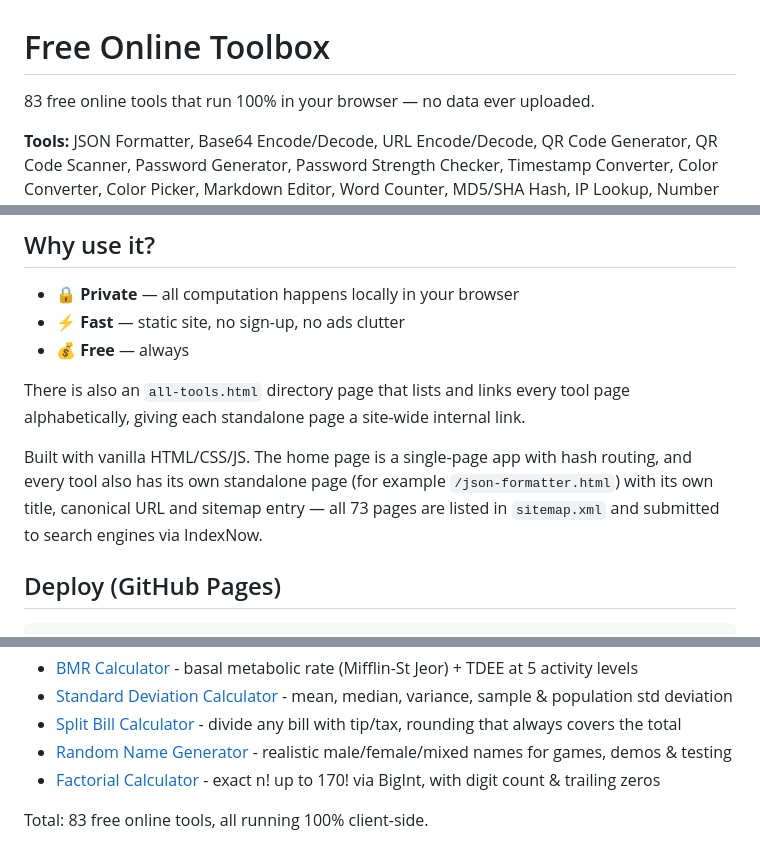
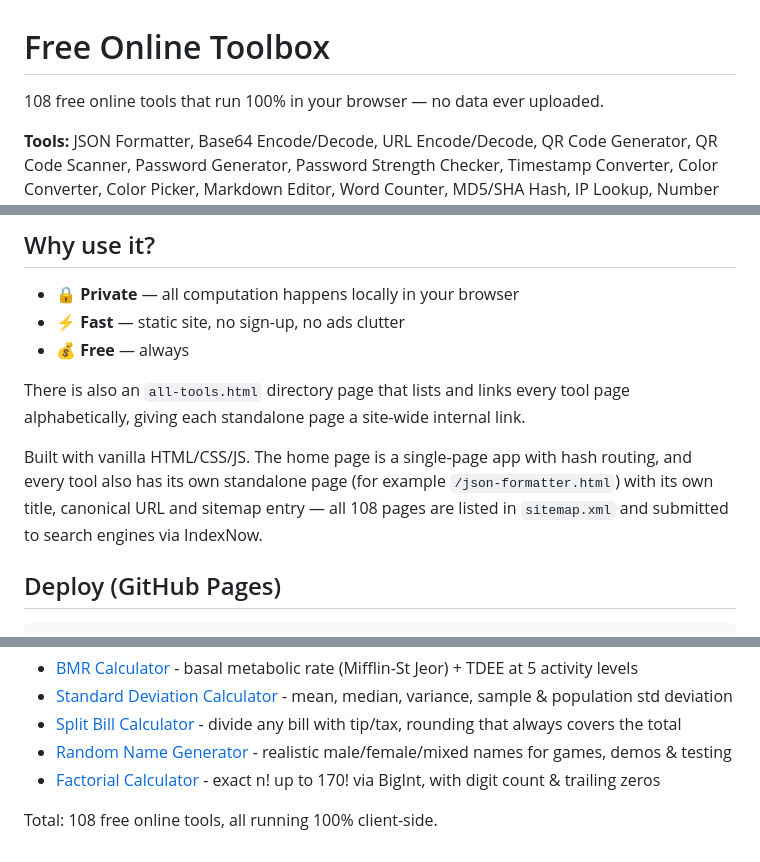
Before and after one commit to maniu2475-glitch/tools-en, a Markdown page: README.md, 3 parts joined by grey strips. Rendered like a GitHub page.

Commit message:
README: correct tool count to 108

````diff
--- a/README.md
+++ b/README.md
@@ -1,7 +1,7 @@
 Free Online Toolbox
 ==================
 
-83 free online tools that run 100% in your browser — no data ever uploaded.
+108 free online tools that run 100% in your browser — no data ever uploaded.
 
 **Tools:** JSON Formatter, Base64 Encode/Decode, URL Encode/Decode, QR Code Generator, QR Code Scanner, Password Generator, Password Strength Checker, Timestamp Converter, Color Converter, Color Picker, Markdown Editor, Word Counter, MD5/SHA Hash, IP Lookup, Number Converter (Radix), Unit Converter, Case Converter, Text Sort, Text Diff, Text to Binary, CSV→JSON, UUID Generator, JWT Decoder, Base32 Encode/Decode, Cron Expression Parser, Cron Job Generator, Aspect Ratio Calculator, Random String Generator, Slug Generator, HTML Entities, Image to Base64, Lorem Ipsum Generator, URL Parser, Percentage Calculator, Chmod Calculator, Regex Tester, BMI Calculator, Age Calculator, Loan Calculator, Temperature Converter, Random Number Generator, Discount Calculator, Compound Interest Calculator.
 
@@ -60,7 +60,7 @@ Newly added tools (2026-10-24, 4th batch):
 
 There is also an `all-tools.html` directory page that lists and links every tool page alphabetically, giving each standalone page a site-wide internal link.
 
-Built with vanilla HTML/CSS/JS. The home page is a single-page app with hash routing, and every tool also has its own standalone page (for example `/json-formatter.html`) with its own title, canonical URL and sitemap entry — all 73 pages are listed in `sitemap.xml` and submitted to search engines via IndexNow.
+Built with vanilla HTML/CSS/JS. The home page is a single-page app with hash routing, and every tool also has its own standalone page (for example `/json-formatter.html`) with its own title, canonical URL and sitemap entry — all 108 pages are listed in `sitemap.xml` and submitted to search engines via IndexNow.
 
 ## Deploy (GitHub Pages)
 ```bash
@@ -89,4 +89,4 @@ Newly added tools (2026-10-25, 8th batch):
 - [Random Name Generator](https://maniu2475-glitch.github.io/tools-en/random-name-generator.html) - realistic male/female/mixed names for games, demos & testing
 - [Factorial Calculator](https://maniu2475-glitch.github.io/tools-en/factorial-calculator.html) - exact n! up to 170! via BigInt, with digit count & trailing zeros
 
-Total: 83 free online tools, all running 100% client-side.
+Total: 108 free online tools, all running 100% client-side.
````
